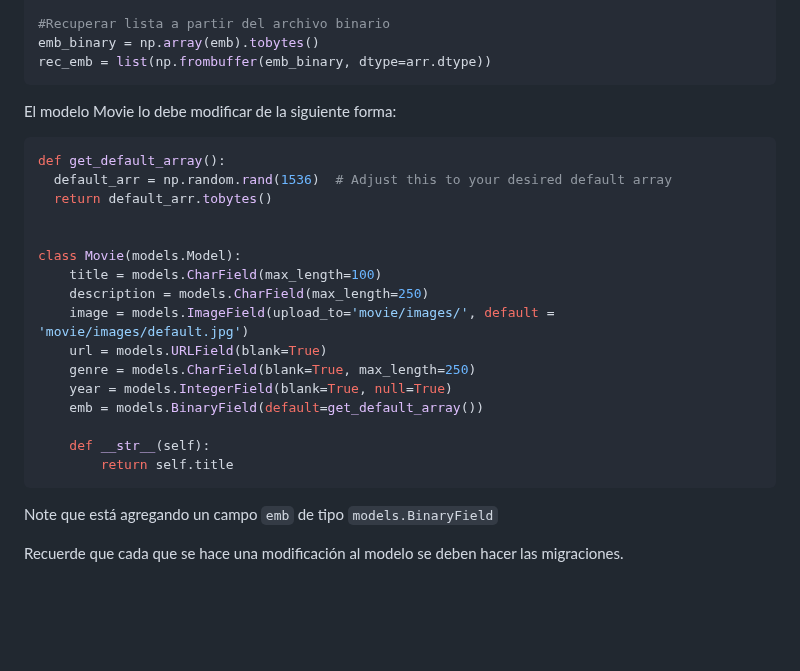
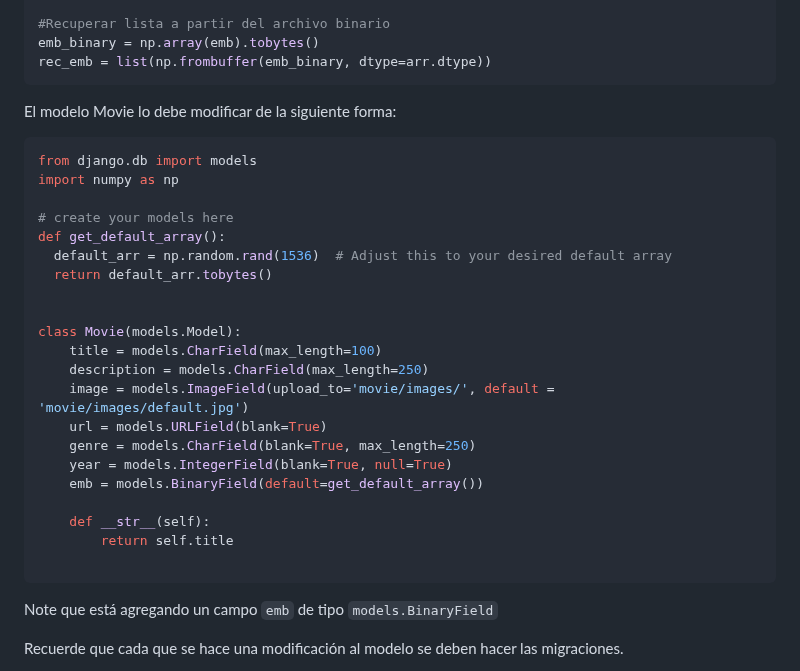
Before and after one commit to valchys/Taller3-PI1, a Markdown page: 6_recommendation_system.md, the part around the change. Drawn GitHub-style; blank space fills up the shorter version.

`````diff
--- a/6_recommendation_system.md
+++ b/6_recommendation_system.md
@@ -76,6 +76,10 @@ rec_emb = list(np.frombuffer(emb_binary, dtype=arr.dtype))
 El modelo Movie lo debe modificar de la siguiente forma:
 
 ````python
+from django.db import models
+import numpy as np
+
+# create your models here
 def get_default_array():
   default_arr = np.random.rand(1536)  # Adjust this to your desired default array
   return default_arr.tobytes()
@@ -92,6 +96,7 @@ class Movie(models.Model):
 
     def __str__(self):
         return self.title
+
 ````
 
 Note que está agregando un campo ``emb`` de tipo ``models.BinaryField``
`````
